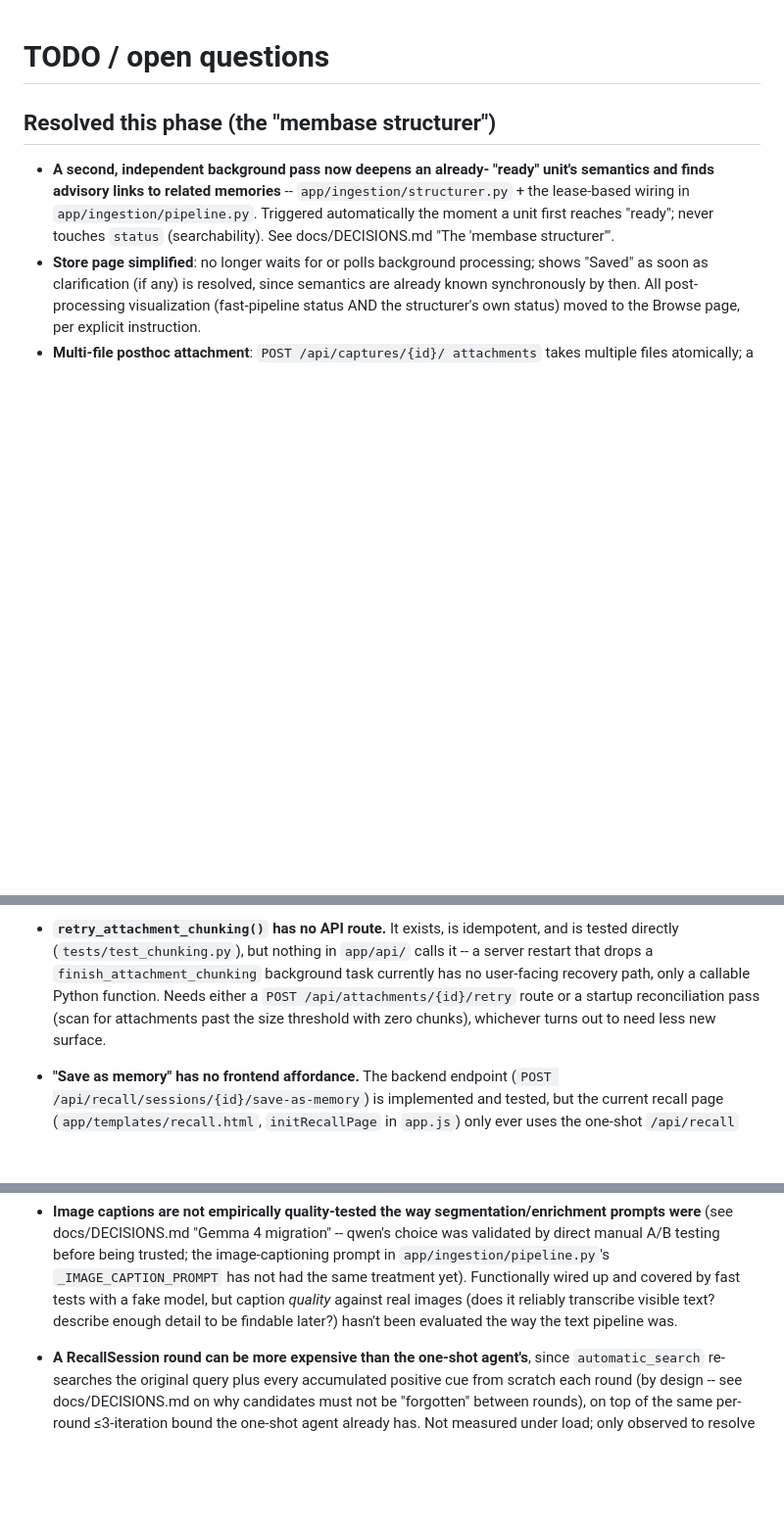
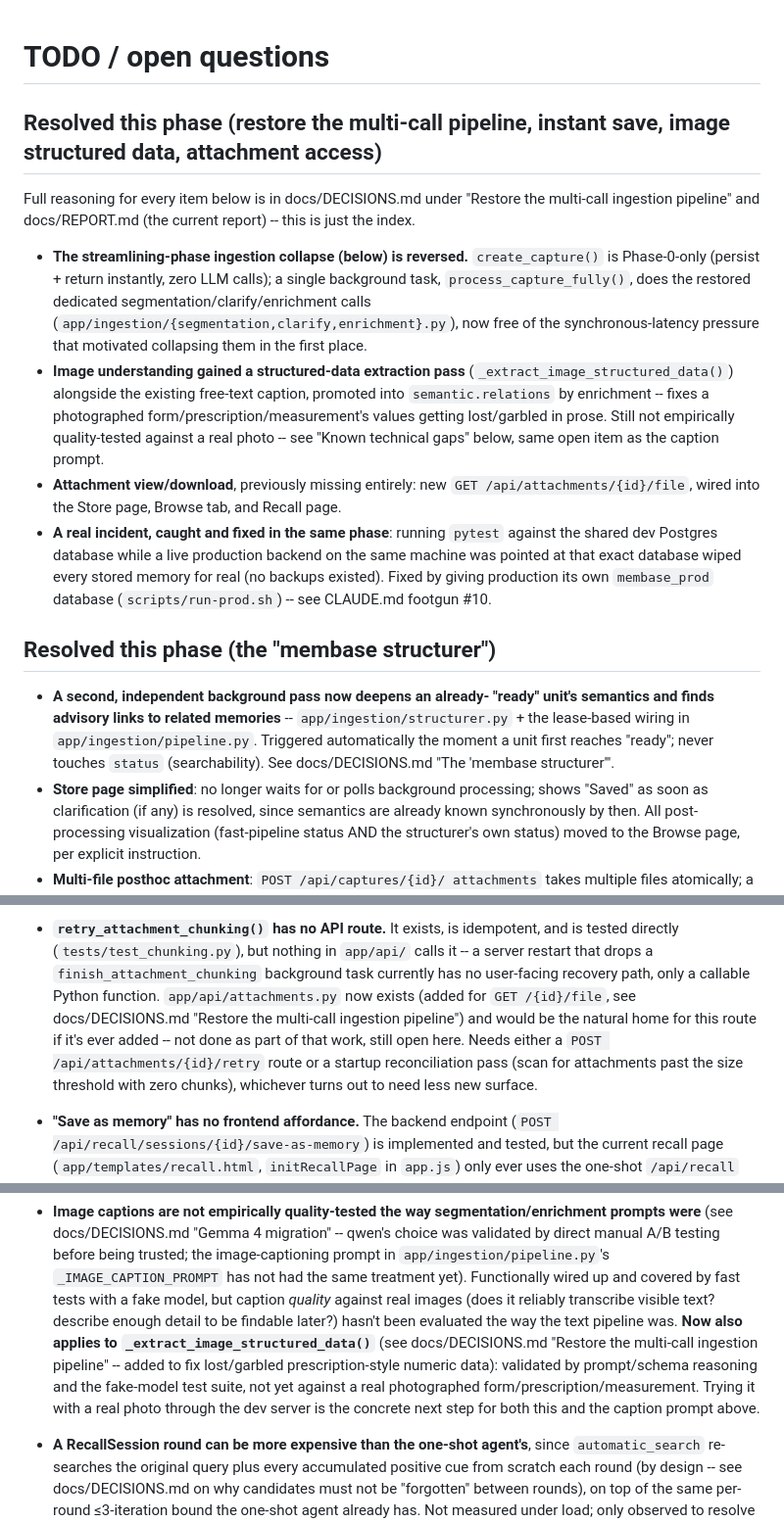
Before and after one commit to LuxKaiwalker/membase, a Markdown page: docs/TODO.md, 3 parts joined by grey strips. Shown at 98% size. Drawn GitHub-style; blank space fills up the shorter version.

Commit message:
docs/TODO.md: index today's resolved items, flag the new structured-extraction gap
Adds a "Resolved this phase" index section (matching the existing
per-phase convention) for the multi-call pipeline restoration, instant
save, image structured extraction, attachment view/download, and the
membase_prod database split. Extends the existing "image captions
aren't empirically quality-tested" gap to also cover the new
_extract_image_structured_data() call, and notes app/api/attachments.py
now exists as the natural home for the still-open
retry_attachment_chunking() route.

Co-Authored-By: Claude Sonnet 5 <noreply@anthropic.com>

```diff
--- a/docs/TODO.md
+++ b/docs/TODO.md
@@ -1,4 +1,34 @@
 # TODO / open questions
+
+## Resolved this phase (restore the multi-call pipeline, instant save, image structured data, attachment access)
+
+Full reasoning for every item below is in docs/DECISIONS.md under
+"Restore the multi-call ingestion pipeline" and docs/REPORT.md (the
+current report) -- this is just the index.
+
+- **The streamlining-phase ingestion collapse (below) is reversed.**
+  `create_capture()` is Phase-0-only (persist + return instantly, zero
+  LLM calls); a single background task, `process_capture_fully()`,
+  does the restored dedicated segmentation/clarify/enrichment calls
+  (`app/ingestion/{segmentation,clarify,enrichment}.py`), now free of
+  the synchronous-latency pressure that motivated collapsing them in
+  the first place.
+- **Image understanding gained a structured-data extraction pass**
+  (`_extract_image_structured_data()`) alongside the existing free-text
+  caption, promoted into `semantic.relations` by enrichment -- fixes a
+  photographed form/prescription/measurement's values getting
+  lost/garbled in prose. Still not empirically quality-tested against
+  a real photo -- see "Known technical gaps" below, same open item as
+  the caption prompt.
+- **Attachment view/download**, previously missing entirely: new
+  `GET /api/attachments/{id}/file`, wired into the Store page, Browse
+  tab, and Recall page.
+- **A real incident, caught and fixed in the same phase**: running
+  `pytest` against the shared dev Postgres database while a live
+  production backend on the same machine was pointed at that exact
+  database wiped every stored memory for real (no backups existed).
+  Fixed by giving production its own `membase_prod` database
+  (`scripts/run-prod.sh`) -- see CLAUDE.md footgun #10.
 
 ## Resolved this phase (the "membase structurer")
 
@@ -300,7 +330,11 @@ Full reasoning for every item below is in docs/DECISIONS.md under
   (`tests/test_chunking.py`), but nothing in `app/api/` calls it -- a
   server restart that drops a `finish_attachment_chunking` background
   task currently has no user-facing recovery path, only a callable
-  Python function. Needs either a `POST /api/attachments/{id}/retry`
+  Python function. `app/api/attachments.py` now exists (added for
+  `GET /{id}/file`, see docs/DECISIONS.md "Restore the multi-call
+  ingestion pipeline") and would be the natural home for this route if
+  it's ever added -- not done as part of that work, still open here.
+  Needs either a `POST /api/attachments/{id}/retry`
   route or a startup reconciliation pass (scan for attachments past the
   size threshold with zero chunks), whichever turns out to need less new
   surface.
@@ -515,6 +549,13 @@ Full reasoning for every item below is in docs/DECISIONS.md under
   with a fake model, but caption *quality* against real images (does it
   reliably transcribe visible text? describe enough detail to be
   findable later?) hasn't been evaluated the way the text pipeline was.
+  **Now also applies to `_extract_image_structured_data()`** (see
+  docs/DECISIONS.md "Restore the multi-call ingestion pipeline" --
+  added to fix lost/garbled prescription-style numeric data): validated
+  by prompt/schema reasoning and the fake-model test suite, not yet
+  against a real photographed form/prescription/measurement. Trying it
+  with a real photo through the dev server is the concrete next step
+  for both this and the caption prompt above.
 - **A RecallSession round can be more expensive than the one-shot
   agent's**, since `automatic_search` re-searches the original query
   plus every accumulated positive cue from scratch each round (by
```
